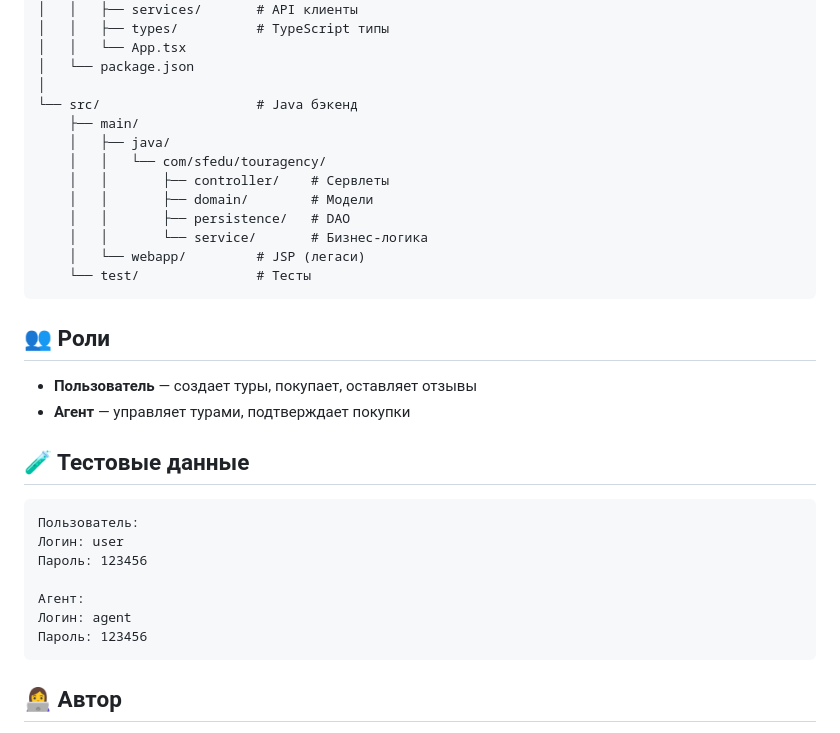
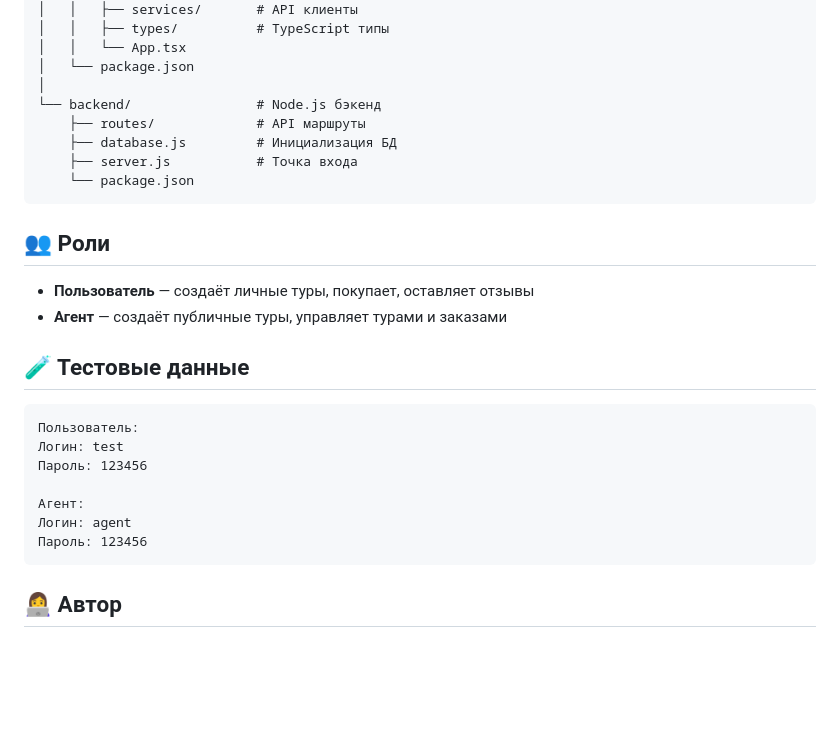
Before and after one commit to oper0upolnomocheniy777/tour-constructor, a Markdown page: README.md, the part around one of its changes. GitHub-like rendering; blank space fills up the shorter version.

````diff
--- a/README.md
+++ b/README.md
@@ -93,35 +94,29 @@ tour-constructor/
 │   │   └── App.tsx
 │   └── package.json
 │
-└── src/                    # Java бэкенд
-    ├── main/
-    │   ├── java/
-    │   │   └── com/sfedu/touragency/
-    │   │       ├── controller/    # Сервлеты
-    │   │       ├── domain/        # Модели
-    │   │       ├── persistence/   # DAO
-    │   │       └── service/       # Бизнес-логика
-    │   └── webapp/         # JSP (легаси)
-    └── test/               # Тесты
+└── backend/                # Node.js бэкенд
+    ├── routes/             # API маршруты
+    ├── database.js         # Инициализация БД
+    ├── server.js           # Точка входа
+    └── package.json
 ```
 
 ## 👥 Роли
 
-- **Пользователь** — создает туры, покупает, оставляет отзывы
-- **Агент** — управляет турами, подтверждает покупки
+- **Пользователь** — создаёт личные туры, покупает, оставляет отзывы
+- **Агент** — создаёт публичные туры, управляет турами и заказами
 
 ## 🧪 Тестовые данные
 
 ```
 Пользователь:
-Логин: user
+Логин: test
 Пароль: 123456
 
 Агент:
 Логин: agent
 Пароль: 123456
 ```
-
 
 ## 👩‍💻 Автор
 
````
Also changed, not shown: other parts of README.md (+17 -16 lines).
